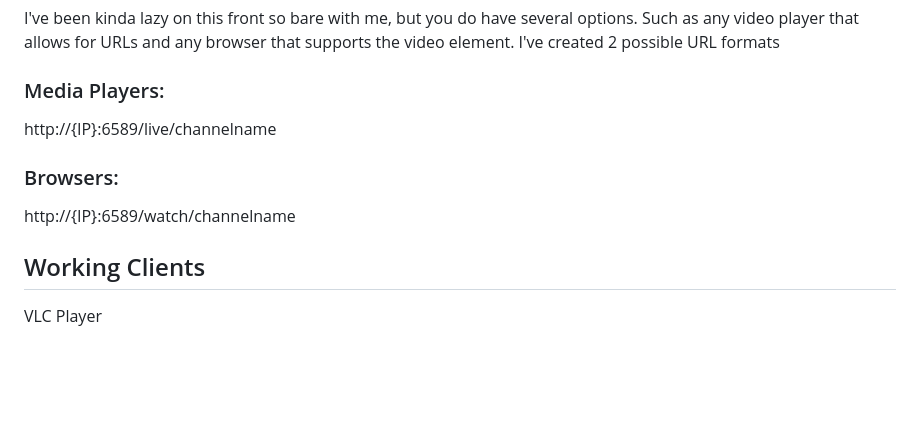
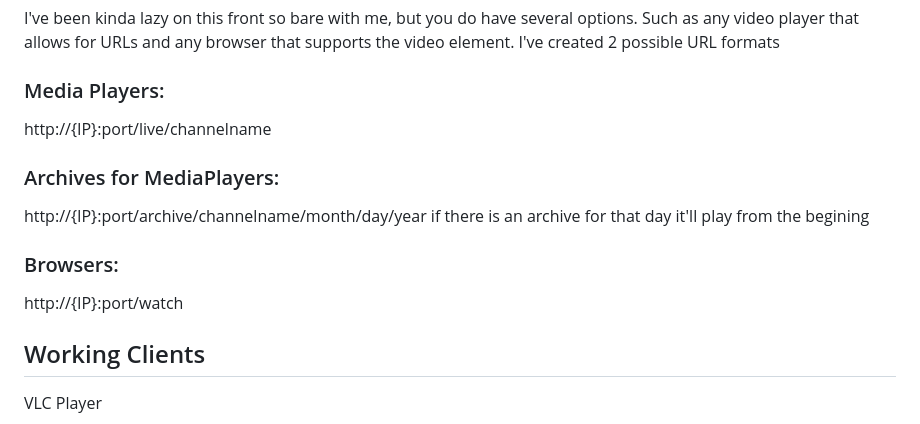
Before and after one commit to Damarko-Berry/PseudoVision, a Markdown page: README.md, the part around the change. Drawn GitHub-style; blank space fills up the shorter version.

```diff
--- a/README.md
+++ b/README.md
@@ -46,9 +46,12 @@ Open the Channel manager.
 # Clients
 I've been kinda lazy on this front so bare with me, but you do have several options. Such as any video player that allows for URLs and any browser that supports the video element. I've created 2 possible URL formats
 ### Media Players:
-http://{IP}:6589/live/channelname
+http://{IP}:port/live/channelname
+### Archives for MediaPlayers:
+http://{IP}:port/archive/channelname/month/day/year
+if there is an archive for that day it'll play from the begining
 ### Browsers:
-http://{IP}:6589/watch/channelname
+http://{IP}:port/watch
 
 ## Working Clients
 VLC Player
```
